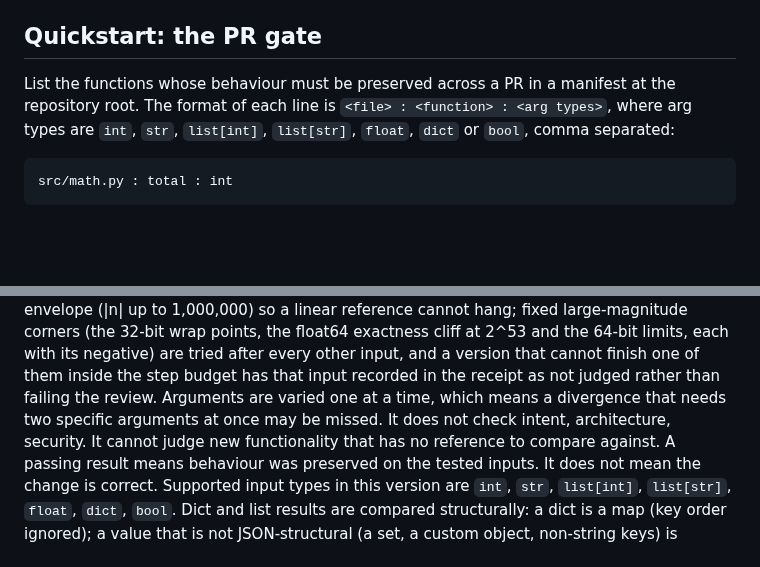
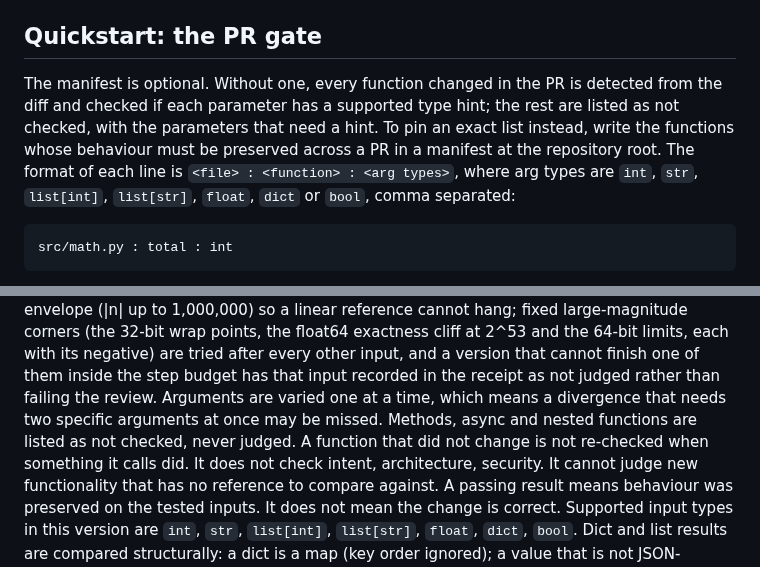
Before and after one commit to Neelagiri65/equiv, a Markdown page: README.md, 2 parts joined by grey strips. Drawn GitHub-style; blank space fills up the shorter version.

Commit message:
README: the manifest is optional; two scope lines
Without a manifest every changed function is detected from the diff.
Scope: methods, async and nested functions are listed as not checked,
and a function is not re-checked when only its callee changed.

```diff
--- a/README.md
+++ b/README.md
@@ -29,8 +29,11 @@ listed (`scripts/run-divergences.sh`).
 
 ## Quickstart: the PR gate
 
-List the functions whose behaviour must be preserved across a PR in a manifest
-at the repository root. The format of each line is
+The manifest is optional. Without one, every function changed in the PR is
+detected from the diff and checked if each parameter has a supported type hint;
+the rest are listed as not checked, with the parameters that need a hint. To pin
+an exact list instead, write the functions whose behaviour must be preserved
+across a PR in a manifest at the repository root. The format of each line is
 `<file> : <function> : <arg types>`, where arg types are `int`, `str`,
 `list[int]`, `list[str]`, `float`, `dict` or `bool`, comma separated:
 
@@ -98,7 +101,7 @@ corners (the 32-bit wrap points, the float64 exactness cliff at 2^53 and the
 64-bit limits, each with its negative) are tried after every other input, and
 a version that cannot finish one of them inside the step budget has that input
 recorded in the receipt as not judged rather than failing the review. Arguments are varied one at a time, which
-means a divergence that needs two specific arguments at once may be missed. It does not check intent, architecture, security. It
+means a divergence that needs two specific arguments at once may be missed. Methods, async and nested functions are listed as not checked, never judged. A function that did not change is not re-checked when something it calls did. It does not check intent, architecture, security. It
 cannot judge new functionality that has no reference to compare against. A
 passing result means behaviour was preserved on the tested inputs. It does not
 mean the change is correct. Supported input types in this version are `int`,
```
